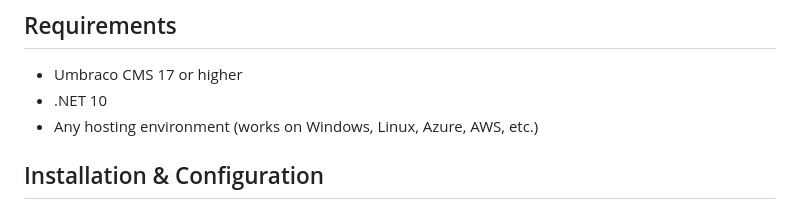
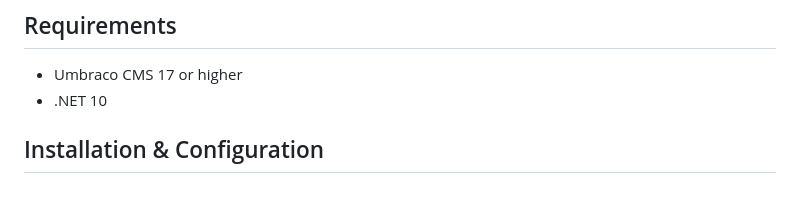
Before and after one commit to nightriderjt/Umbraco.Metrics, a Markdown page: README.md, the part around the change. Drawn GitHub-style.

Commit message:
fix: remove redundant hosting environment note from README

```diff
--- a/README.md
+++ b/README.md
@@ -64,7 +64,6 @@ Deep dive into .NET's memory management: see how the garbage collector is perfor
 
 - Umbraco CMS 17 or higher
 - .NET 10
-- Any hosting environment (works on Windows, Linux, Azure, AWS, etc.)
 
 ## Installation & Configuration
 
```
